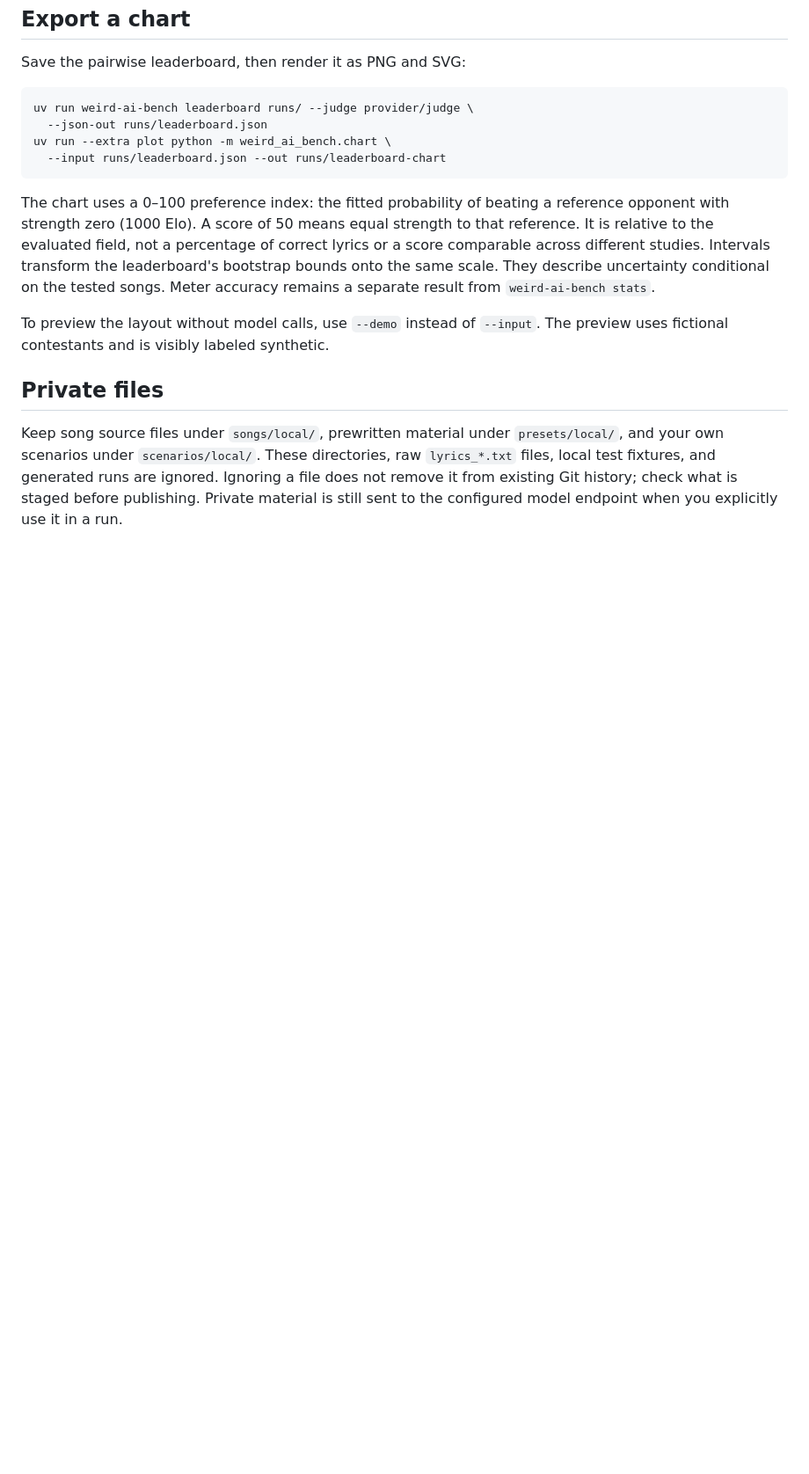
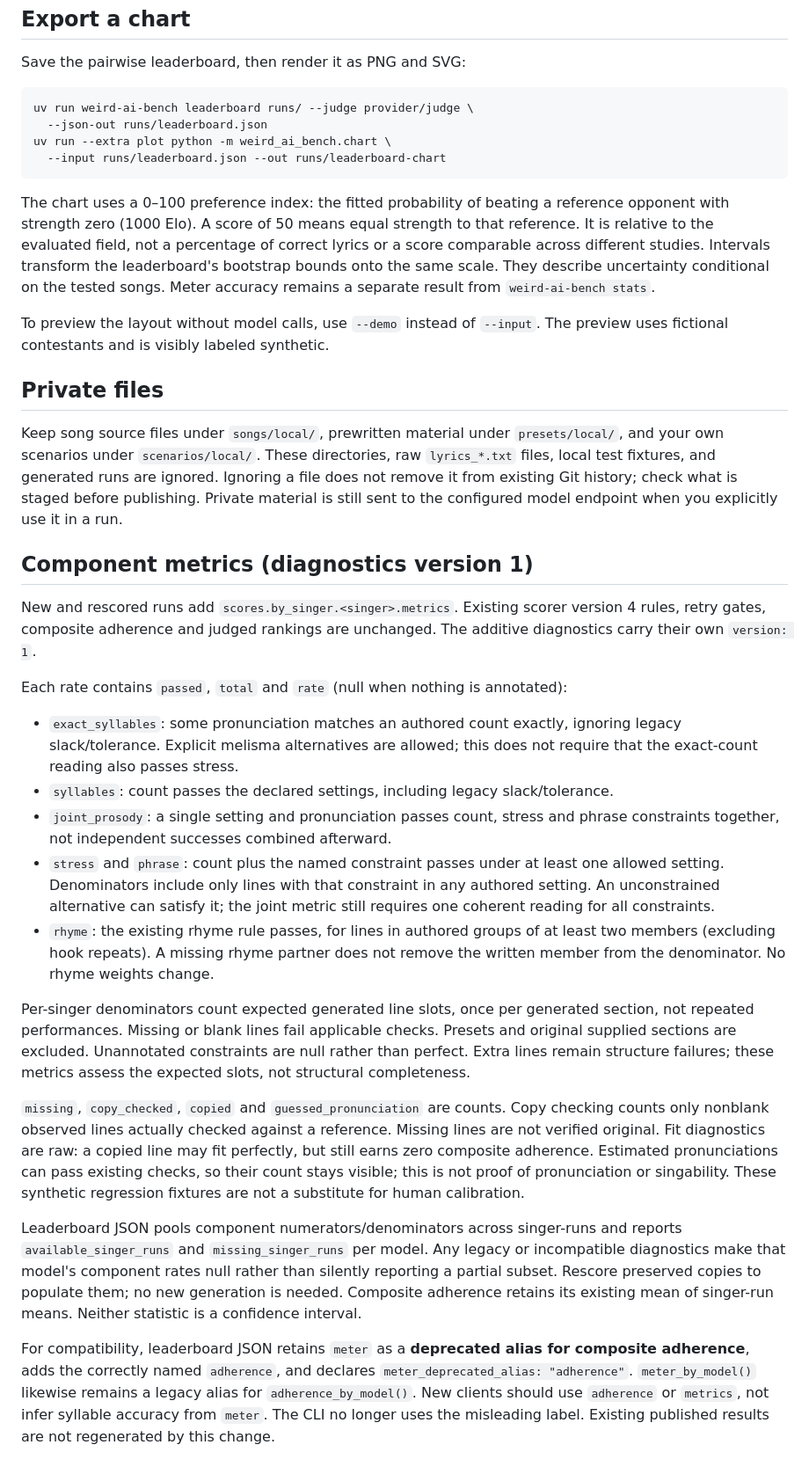
Before and after one commit to aubwang/weird-ai-bench, a Markdown page: docs/reference.md, the part around one of its changes. Shown at 88% size. Drawn GitHub-style; blank space fills up the shorter version.

Commit message:
Add separate grading diagnostics: docs/reference.md

```diff
--- a/docs/reference.md
+++ b/docs/reference.md
@@ -236,3 +236,54 @@ Keep song source files under `songs/local/`, prewritten material under
 and generated runs are ignored. Ignoring a file does not remove it from existing
 Git history; check what is staged before publishing. Private material is still
 sent to the configured model endpoint when you explicitly use it in a run.
+
+
+## Component metrics (diagnostics version 1)
+
+New and rescored runs add `scores.by_singer.<singer>.metrics`. Existing scorer
+version 4 rules, retry gates, composite adherence and judged rankings are
+unchanged. The additive diagnostics carry their own `version: 1`.
+
+Each rate contains `passed`, `total` and `rate` (null when nothing is annotated):
+
+- `exact_syllables`: some pronunciation matches an authored count exactly,
+  ignoring legacy slack/tolerance. Explicit melisma alternatives are allowed;
+  this does not require that the exact-count reading also passes stress.
+- `syllables`: count passes the declared settings, including legacy slack/tolerance.
+- `joint_prosody`: a single setting and pronunciation passes count, stress and
+  phrase constraints together, not independent successes combined afterward.
+- `stress` and `phrase`: count plus the named constraint passes under at least
+  one allowed setting. Denominators include only lines with that constraint in
+  any authored setting. An unconstrained alternative can satisfy it; the joint
+  metric still requires one coherent reading for all constraints.
+- `rhyme`: the existing rhyme rule passes, for lines in authored groups of at
+  least two members (excluding hook repeats). A missing rhyme partner does not
+  remove the written member from the denominator. No rhyme weights change.
+
+Per-singer denominators count expected generated line slots, once per generated
+section, not repeated performances. Missing or blank lines fail applicable
+checks. Presets and original supplied sections are excluded. Unannotated
+constraints are null rather than perfect. Extra lines remain structure failures;
+these metrics assess the expected slots, not structural completeness.
+
+`missing`, `copy_checked`, `copied` and `guessed_pronunciation` are counts.
+Copy checking counts only nonblank observed lines actually checked against a
+reference. Missing lines are not verified original. Fit diagnostics are raw:
+a copied line may fit perfectly, but still earns zero composite adherence.
+Estimated pronunciations can pass existing checks, so their count stays visible;
+this is not proof of pronunciation or singability. These synthetic regression
+fixtures are not a substitute for human calibration.
+
+Leaderboard JSON pools component numerators/denominators across singer-runs and
+reports `available_singer_runs` and `missing_singer_runs` per model. Any legacy
+or incompatible diagnostics make that model's component rates null rather than
+silently reporting a partial subset. Rescore preserved copies to populate them;
+no new generation is needed. Composite adherence retains its existing mean of
+singer-run means. Neither statistic is a confidence interval.
+
+For compatibility, leaderboard JSON retains `meter` as a **deprecated alias for
+composite adherence**, adds the correctly named `adherence`, and declares
+`meter_deprecated_alias: "adherence"`. `meter_by_model()` likewise remains a
+legacy alias for `adherence_by_model()`. New clients should use `adherence` or
+`metrics`, not infer syllable accuracy from `meter`. The CLI no longer uses the
+misleading label. Existing published results are not regenerated by this change.
```
Also changed, not shown: other parts of docs/reference.md (+1 -1 lines).
